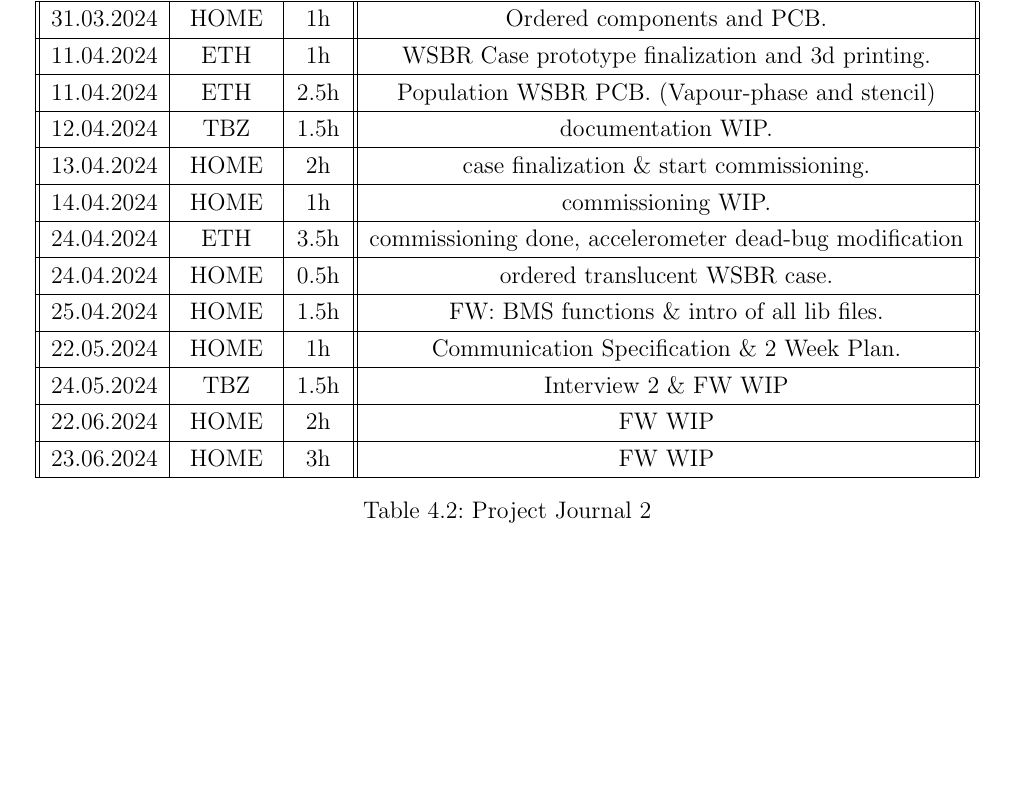
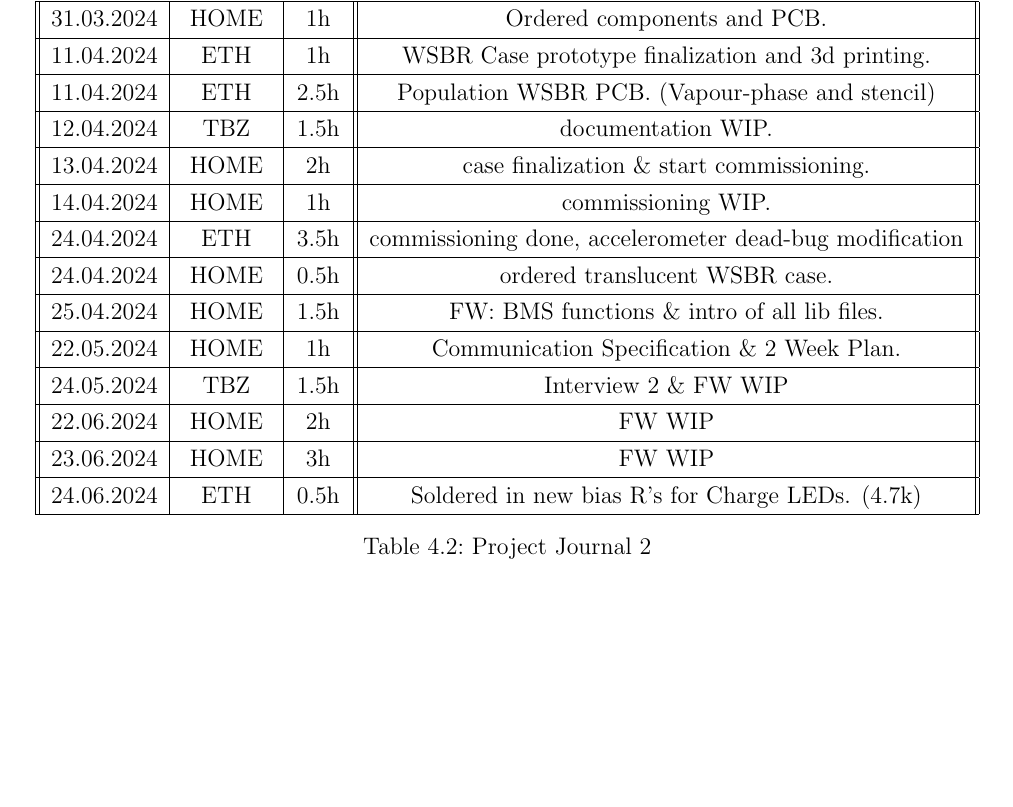
Before and after one commit to Jowllel/Wireless-ScoreBoard, a LaTeX thesis (2_Documentation/Documentation_Wireless_ScoreBoard_Remote/main.tex, which reads 2_Documentation/Documentation_Wireless_ScoreBoard_Remote/Chapters/Appendix_A.tex): part of page 27 of 38, cut so that both start at the same text. Compiled offline with pdfLaTeX.

Commit message:
Journal updates.

```diff
--- a/2_Documentation/Documentation_Wireless_ScoreBoard_Remote/Chapters/Appendix_A.tex
+++ b/2_Documentation/Documentation_Wireless_ScoreBoard_Remote/Chapters/Appendix_A.tex
@@ -253,6 +253,8 @@ Holiday / language study trip Malta.
  \hline
       23.06.2024 & HOME & 3h & FW WIP \\
  \hline
+      24.06.2024 & ETH & 0.5h & Soldered in new bias R's for Charge LEDs. (4.7k) \\
+ \hline
 \end{tabular}
     \caption{Project Journal 2}
     \label{tab:Project Journal 2}
```
